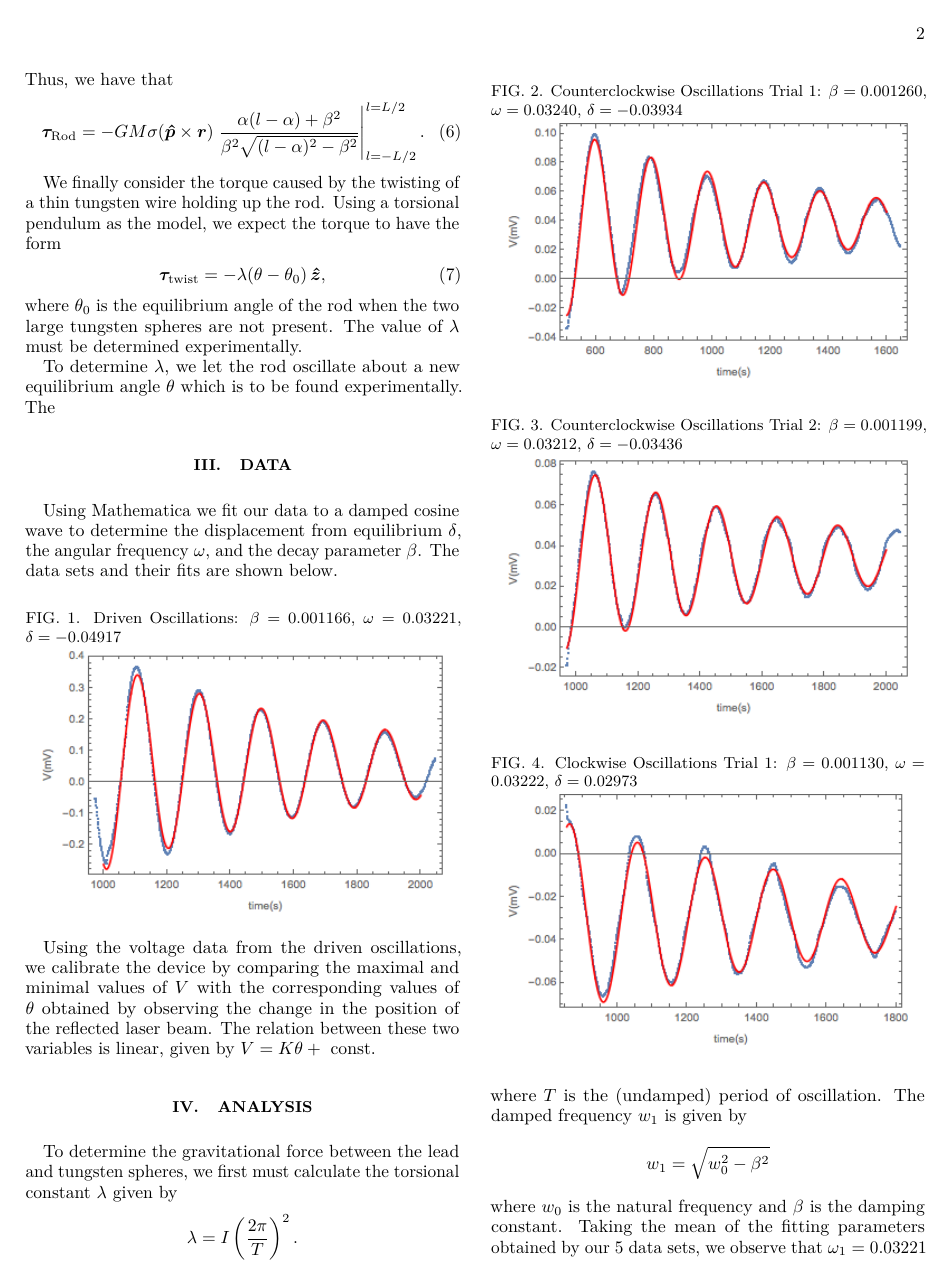
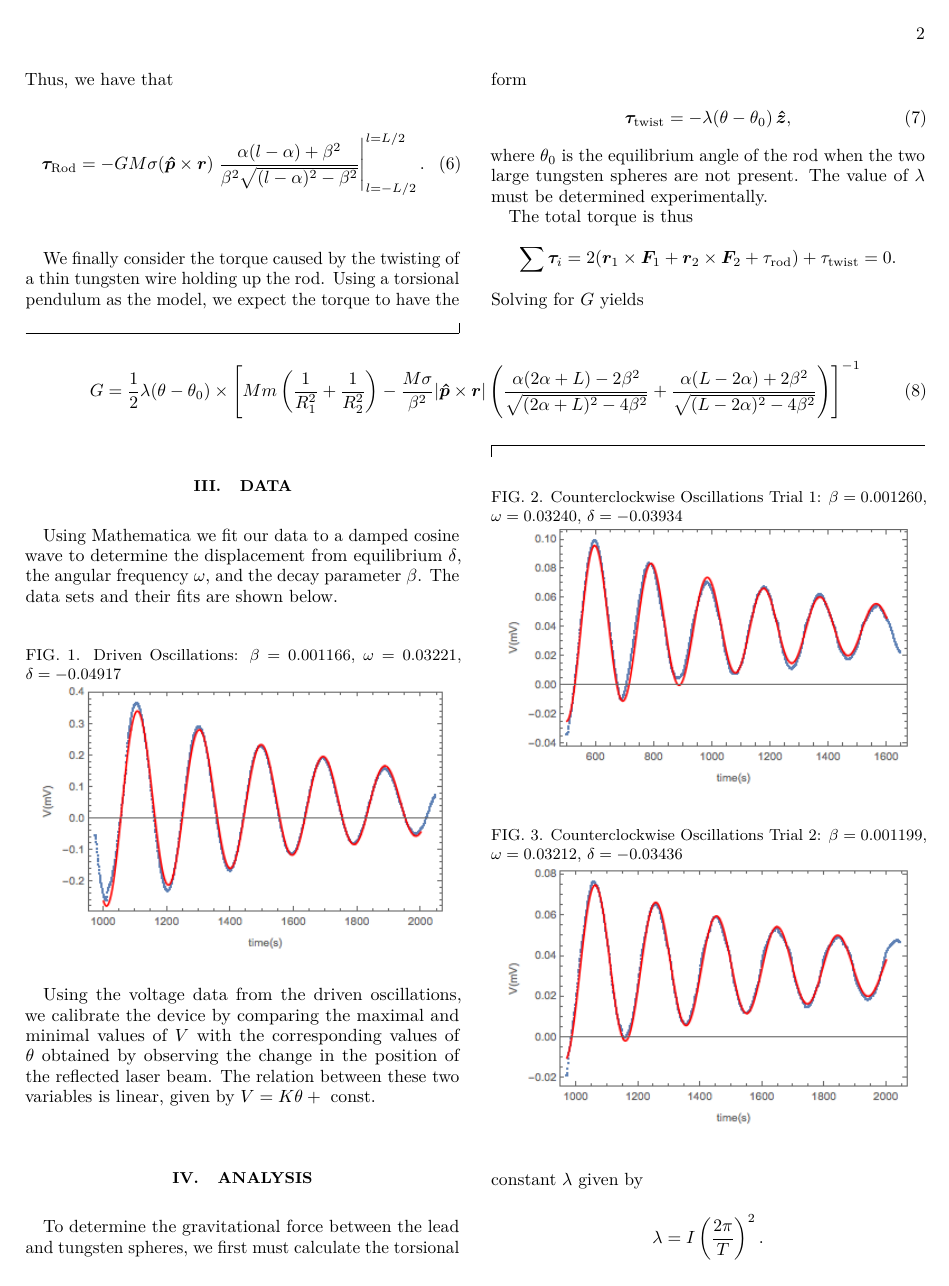
Before and after one commit to jburzy01/Cavendish, a LaTeX paper (lab1/report/lab1.tex): page 2 of 3. Compiled offline with pdfLaTeX.

Commit message:
Theory basically done, final equation for G added

```diff
--- a/lab1/report/lab1.tex
+++ b/lab1/report/lab1.tex
@@ -160,8 +160,30 @@ where $\theta_0$ is the equilibrium angle of the rod when the two large
 tungsten spheres are not present. The value of $\lambda$ must be determined
 experimentally.
 
-To determine $\lambda$, we let the rod oscillate about a new equilibrium
-angle $\theta$ which is to be found experimentally. The
+The total torque is thus
+\[
+    \sum \vec{\tau}_i = 2(\vec{r}_1 \times \vec{F}_1 + \vec{r}_2 \times
+    \vec{F}_2 + \tau_\text{rod}) + \tau_\text{twist} = 0.
+\]
+Solving for $G$ yields
+\begin{widetext}
+\begin{equation}
+    G = \frac{1}{2} \lambda (\theta - \theta_0)
+    \times \left[
+        Mm \left(\frac{1}{R_1^2} + \frac{1}{R_2^2}\right)
+        - \frac{M \sigma}{\beta^2}
+        |\uv{p} \times \vec{r}|
+        \left(
+        \frac{\alpha  (2 \alpha +L)-2 \beta ^2}{\sqrt{(2 \alpha +L)^2-4
+        \beta^2}}
+        +\frac{\alpha  (L-2 \alpha ) + 2\beta^2}{\sqrt{(L-2 \alpha )^2-4
+        \beta ^2}}
+        \right)
+    \right]^{-1}
+    \label{eq:gravitational_constant}
+\end{equation}
+\end{widetext}
+
 
 \section{Data}
 
```
Also changed, not shown: lab1/report/lab1.pdf, 2 other files.
